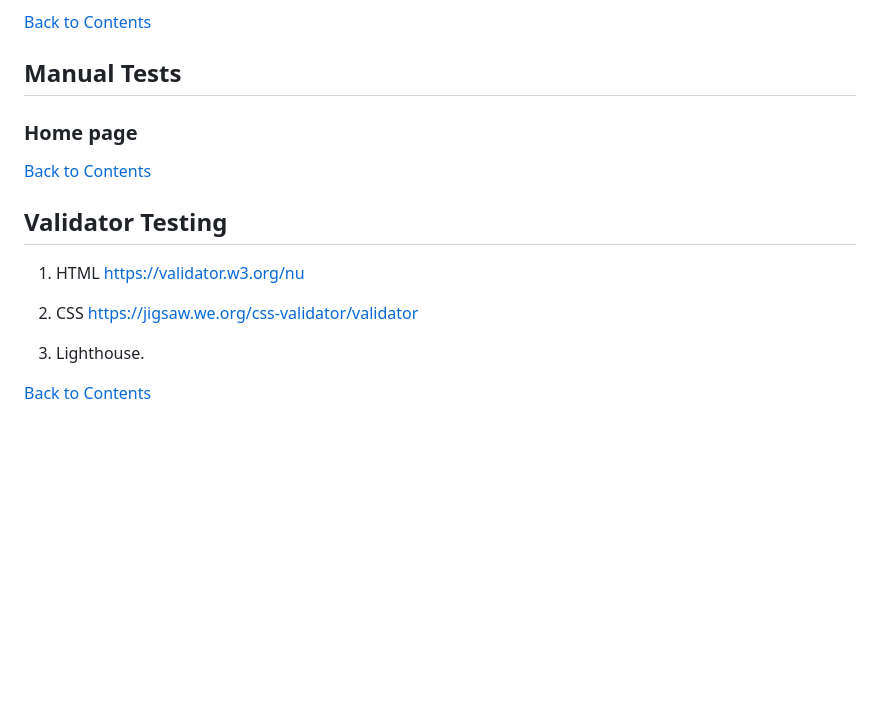
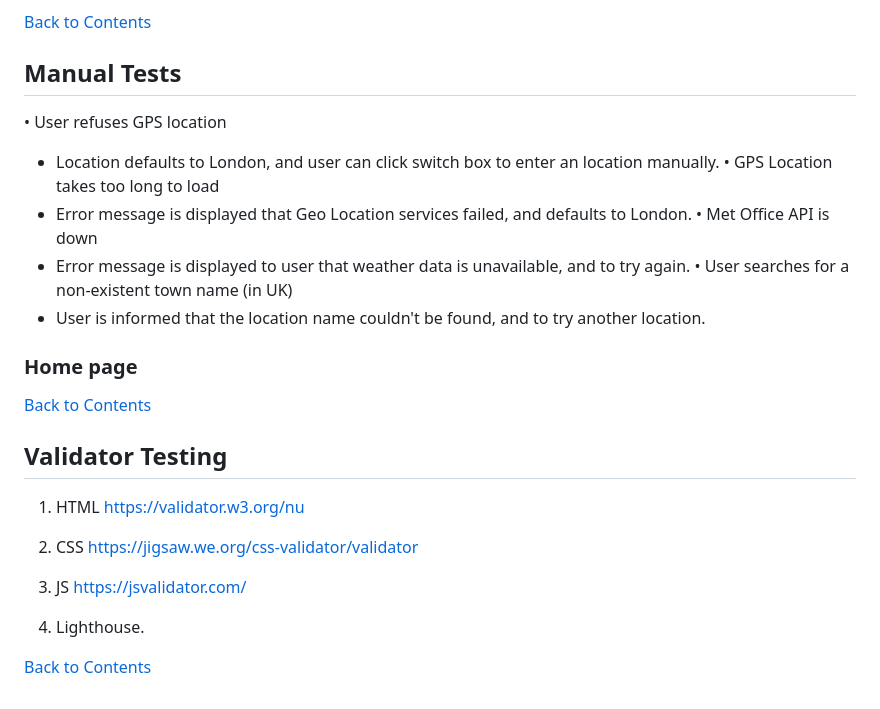
Before and after one commit to MathewIsherwood/WeatherToGo, a Markdown page: README.md, the part around the change. Rendered like a GitHub page; blank space fills up the shorter version.

Commit message:
Update README.md
Testing added, and JS validation

```diff
--- a/README.md
+++ b/README.md
@@ -213,7 +213,14 @@ This project is licensed under the MIT License.
 [Back to Contents](#contents)
 
 ## Manual Tests
-
+• User refuses GPS location
+   - Location defaults to London, and user can click switch box to enter an location manually.
+• GPS Location takes too long to load
+   - Error message is displayed that Geo Location services failed, and defaults to London.
+• Met Office API is down
+   - Error message is displayed to user that weather data is unavailable, and to try again.
+• User searches for a non-existent town name (in UK)
+   - User is informed that the location name couldn't be found, and to try another location.
 ### Home page
 
 [Back to Contents](#contents)
@@ -225,6 +232,9 @@ https://validator.w3.org/nu
 2. CSS
 https://jigsaw.we.org/css-validator/validator
 
-3. Lighthouse.
+3. JS
+https://jsvalidator.com/
+
+4. Lighthouse.
 
 [Back to Contents](#contents)
```
